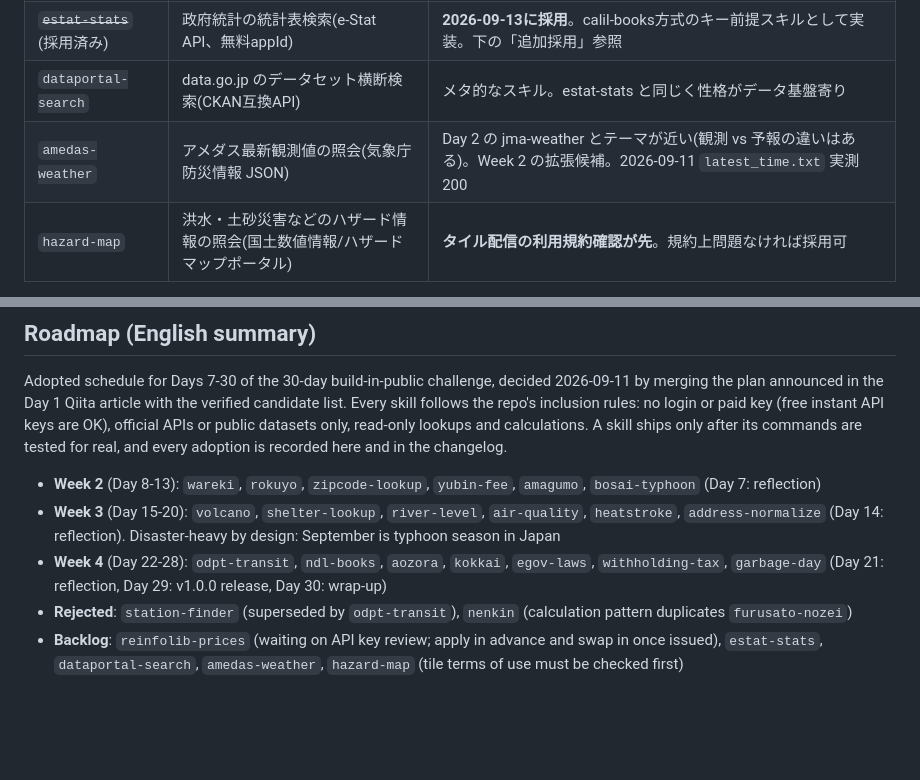
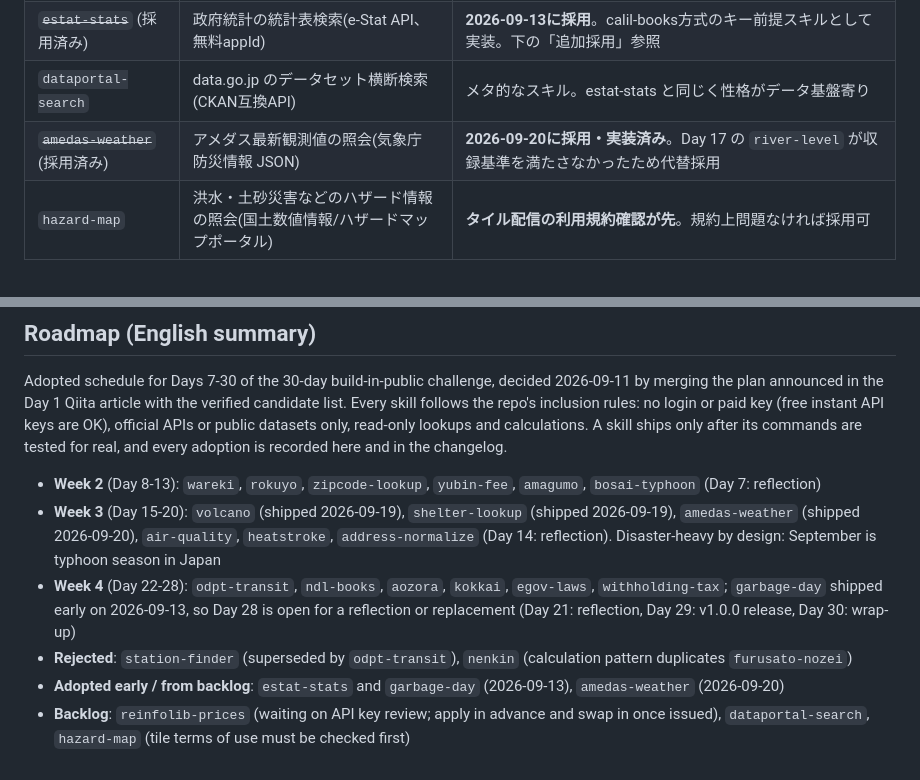
Before and after one commit to tahodev/kurashi-skill, a Markdown page: ROADMAP.md, 2 parts joined by grey strips. Drawn GitHub-style; blank space fills up the shorter version.

Commit message:
docs: sync roadmap with shipped skills

```diff
--- a/ROADMAP.md
+++ b/ROADMAP.md
@@ -68,7 +68,7 @@ Day 1 の Qiita 記事で公表した案(以下「A案」)と、検証済み候
 | `reinfolib-prices` | 不動産取引価格・地価公示の照会(国土交通省 不動産情報ライブラリ API) | **キー発行に審査があり即時性が低い**。キーは事前に申請しておき、発行され次第いずれかの Day と差し替えて投入する。住まいテーマとして強力な次期候補 |
 | ~~`estat-stats`~~ (採用済み) | 政府統計の統計表検索(e-Stat API、無料appId) | **2026-09-13に採用**。calil-books方式のキー前提スキルとして実装。下の「追加採用」参照 |
 | `dataportal-search` | data.go.jp のデータセット横断検索(CKAN互換API) | メタ的なスキル。estat-stats と同じく性格がデータ基盤寄り |
-| `amedas-weather` | アメダス最新観測値の照会(気象庁 防災情報 JSON) | Day 2 の jma-weather とテーマが近い(観測 vs 予報の違いはある)。Week 2 の拡張候補。2026-09-11 `latest_time.txt` 実測200 |
+| ~~`amedas-weather`~~ (採用済み) | アメダス最新観測値の照会(気象庁 防災情報 JSON) | **2026-09-20に採用・実装済み**。Day 17 の `river-level` が収録基準を満たさなかったため代替採用 |
 | `hazard-map` | 洪水・土砂災害などのハザード情報の照会(国土数値情報/ハザードマップポータル) | **タイル配信の利用規約確認が先**。規約上問題なければ採用可 |
 
 上記以外のアイデアは issue テンプレート「スキル追加の提案」から。採用・不採用の判断はこのファイルに記録する。
@@ -80,7 +80,8 @@ Day 1 の Qiita 記事で公表した案(以下「A案」)と、検証済み候
 Adopted schedule for Days 7-30 of the 30-day build-in-public challenge, decided 2026-09-11 by merging the plan announced in the Day 1 Qiita article with the verified candidate list. Every skill follows the repo's inclusion rules: no login or paid key (free instant API keys are OK), official APIs or public datasets only, read-only lookups and calculations. A skill ships only after its commands are tested for real, and every adoption is recorded here and in the changelog.
 
 - **Week 2** (Day 8-13): `wareki`, `rokuyo`, `zipcode-lookup`, `yubin-fee`, `amagumo`, `bosai-typhoon` (Day 7: reflection)
-- **Week 3** (Day 15-20): `volcano`, `shelter-lookup`, `river-level`, `air-quality`, `heatstroke`, `address-normalize` (Day 14: reflection). Disaster-heavy by design: September is typhoon season in Japan
-- **Week 4** (Day 22-28): `odpt-transit`, `ndl-books`, `aozora`, `kokkai`, `egov-laws`, `withholding-tax`, `garbage-day` (Day 21: reflection, Day 29: v1.0.0 release, Day 30: wrap-up)
+- **Week 3** (Day 15-20): `volcano` (shipped 2026-09-19), `shelter-lookup` (shipped 2026-09-19), `amedas-weather` (shipped 2026-09-20), `air-quality`, `heatstroke`, `address-normalize` (Day 14: reflection). Disaster-heavy by design: September is typhoon season in Japan
+- **Week 4** (Day 22-28): `odpt-transit`, `ndl-books`, `aozora`, `kokkai`, `egov-laws`, `withholding-tax`; `garbage-day` shipped early on 2026-09-13, so Day 28 is open for a reflection or replacement (Day 21: reflection, Day 29: v1.0.0 release, Day 30: wrap-up)
 - **Rejected**: `station-finder` (superseded by `odpt-transit`), `nenkin` (calculation pattern duplicates `furusato-nozei`)
-- **Backlog**: `reinfolib-prices` (waiting on API key review; apply in advance and swap in once issued), `estat-stats`, `dataportal-search`, `amedas-weather`, `hazard-map` (tile terms of use must be checked first)
+- **Adopted early / from backlog**: `estat-stats` and `garbage-day` (2026-09-13), `amedas-weather` (2026-09-20)
+- **Backlog**: `reinfolib-prices` (waiting on API key review; apply in advance and swap in once issued), `dataportal-search`, `hazard-map` (tile terms of use must be checked first)
```
